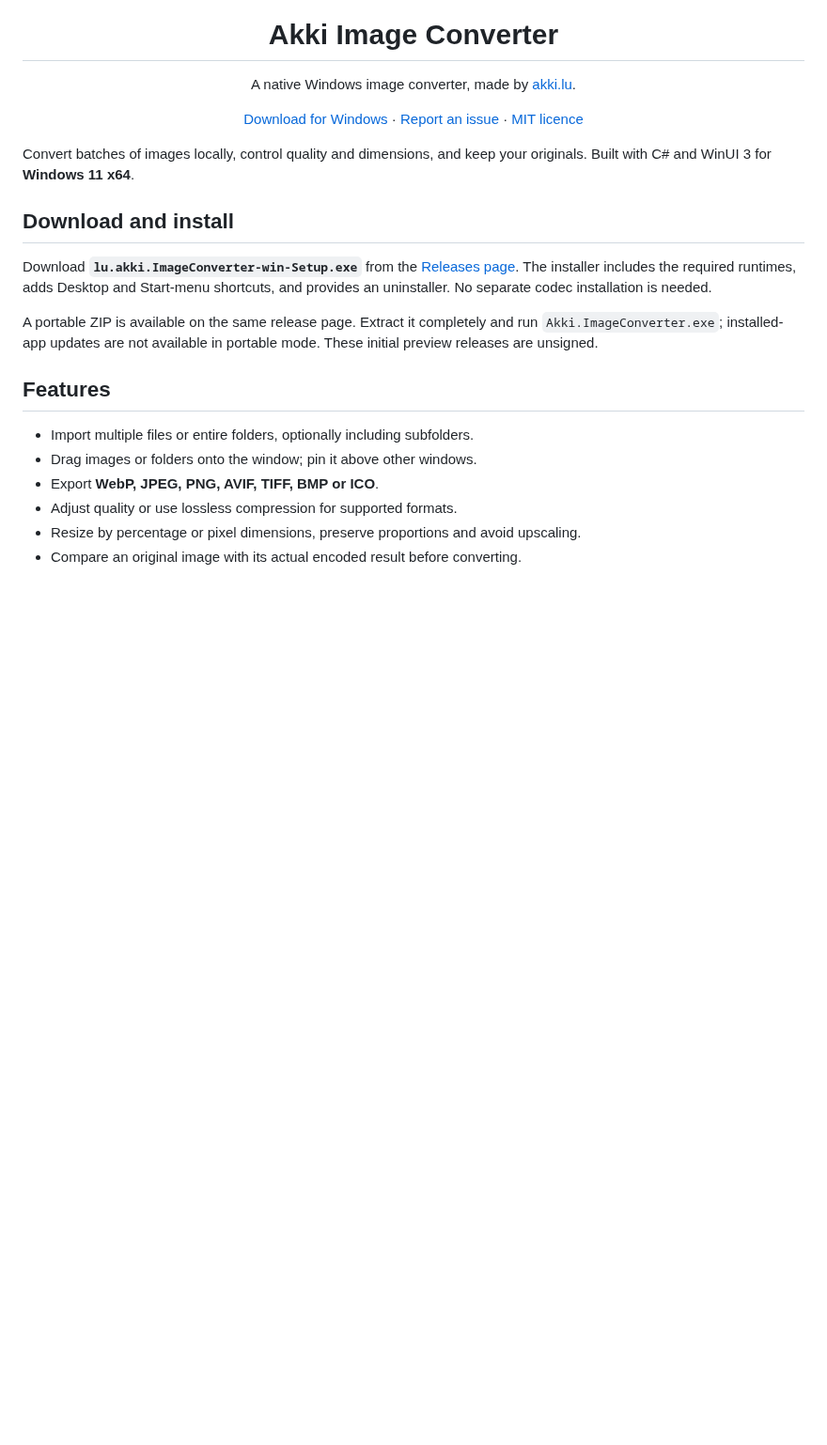
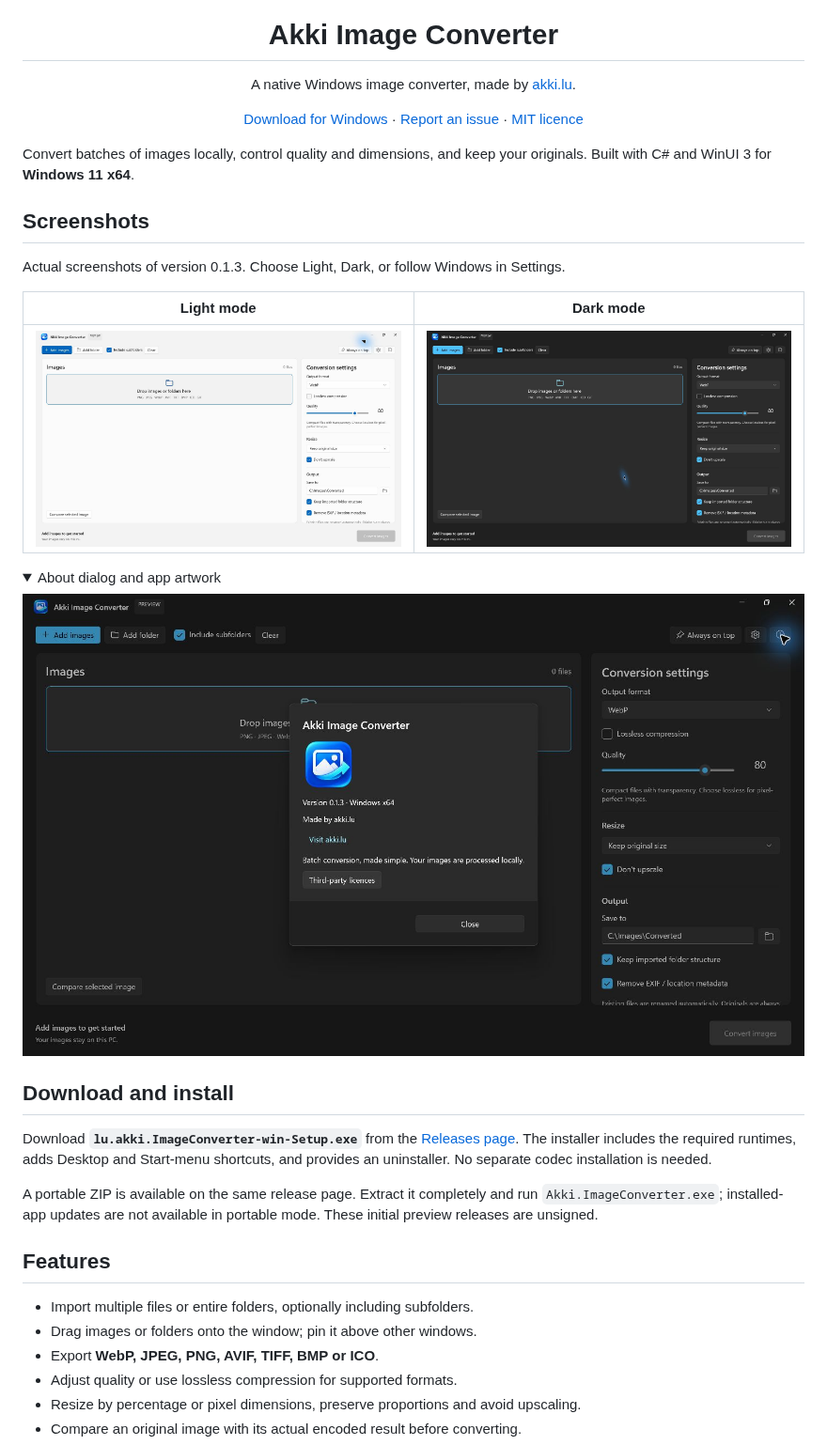
Before and after one commit to nunolu/akki-image-converter, a Markdown page: README.md, the part around one of its changes. Shown at 94% size. Rendered like a GitHub page; pictures changed too: docs/screenshots/about.png (added), docs/screenshots/main-dark.png (added), docs/screenshots/main-light.png (added); folded sections open; blank space fills up the shorter version.

Commit message:
Add Light and Dark app screenshots to README

```diff
--- a/README.md
+++ b/README.md
@@ -4,3 +4,17 @@
 <p align="center"><a href="https://github.com/nunolu/akki-image-converter/releases">Download for Windows</a> · <a href="https://github.com/nunolu/akki-image-converter/issues">Report an issue</a> · <a href="LICENSE">MIT licence</a></p>
 
 Convert batches of images locally, control quality and dimensions, and keep your originals. Built with C# and WinUI 3 for **Windows 11 x64**.
+
+## Screenshots
+
+Actual screenshots of version 0.1.3. Choose Light, Dark, or follow Windows in Settings.
+
+| Light mode | Dark mode |
+| --- | --- |
+| ![Akki Image Converter main window in Light mode](docs/screenshots/main-light.png) | ![Akki Image Converter main window in Dark mode](docs/screenshots/main-dark.png) |
+
+<details>
+<summary>About dialog and app artwork</summary>
+
+![About Akki Image Converter, showing the app artwork, version and akki.lu website](docs/screenshots/about.png)
+
```
Also changed, not shown: other parts of README.md (+1 -0 lines).
